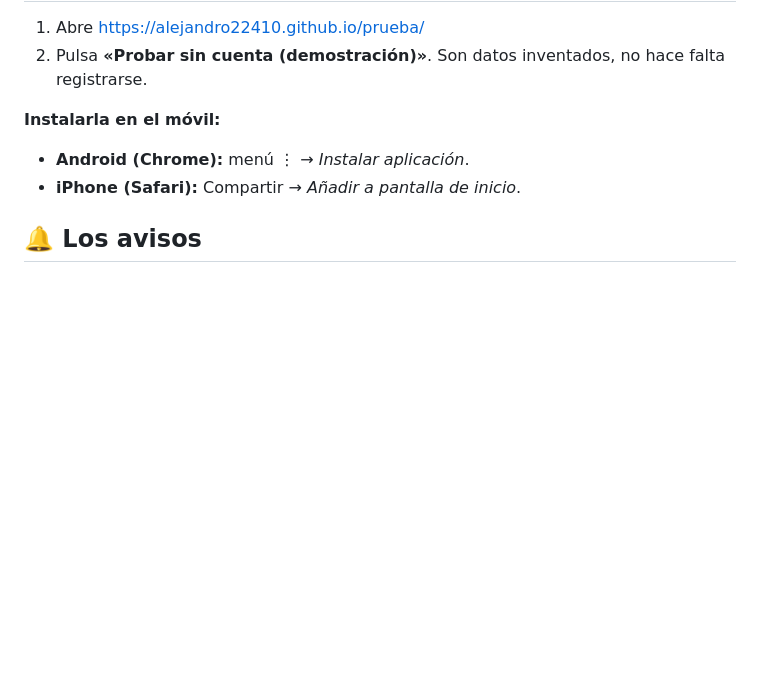
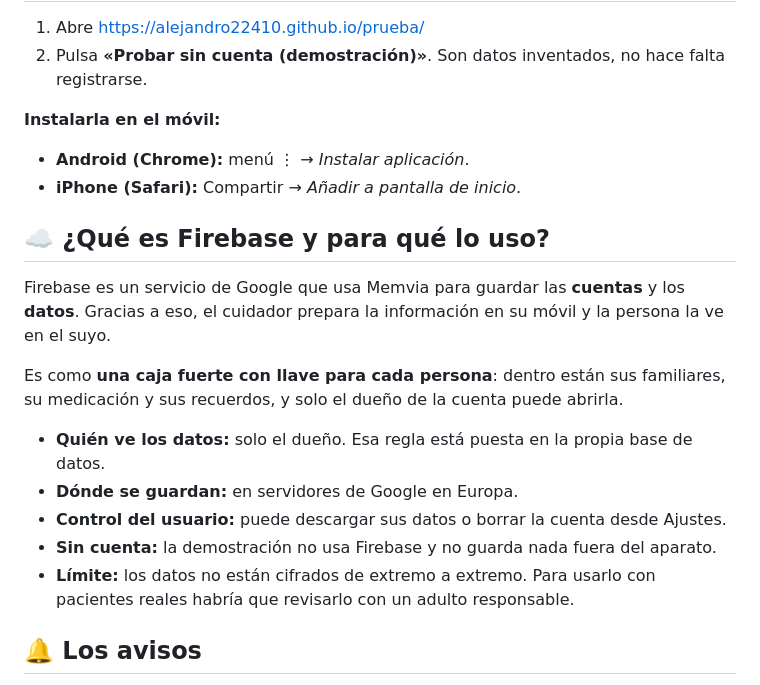
Before and after one commit to Alejandro22410/Memvia, a Markdown page: README.md, the part around the change. GitHub-like rendering; blank space fills up the shorter version.

Commit message:
README: explicación sencilla de Firebase
Co-Authored-By: Claude Sonnet 5.5 <noreply@anthropic.com>
Claude-Session: https://claude.ai/code/session_018RkmhghsjuSxRmEGVakYfk

```diff
--- a/README.md
+++ b/README.md
@@ -51,6 +51,18 @@ Memvia lo pone todo en una pantalla grande y sencilla. Un familiar o cuidador la
 - **Android (Chrome):** menú ⋮ → *Instalar aplicación*.
 - **iPhone (Safari):** Compartir → *Añadir a pantalla de inicio*.
 
+## ☁️ ¿Qué es Firebase y para qué lo uso?
+
+Firebase es un servicio de Google que usa Memvia para guardar las **cuentas** y los **datos**. Gracias a eso, el cuidador prepara la información en su móvil y la persona la ve en el suyo.
+
+Es como **una caja fuerte con llave para cada persona**: dentro están sus familiares, su medicación y sus recuerdos, y solo el dueño de la cuenta puede abrirla.
+
+- **Quién ve los datos:** solo el dueño. Esa regla está puesta en la propia base de datos.
+- **Dónde se guardan:** en servidores de Google en Europa.
+- **Control del usuario:** puede descargar sus datos o borrar la cuenta desde Ajustes.
+- **Sin cuenta:** la demostración no usa Firebase y no guarda nada fuera del aparato.
+- **Límite:** los datos no están cifrados de extremo a extremo. Para usarlo con pacientes reales habría que revisarlo con un adulto responsable.
+
 ## 🔔 Los avisos
 
 Las tareas y las pastillas avisan con voz y con notificación. Si pasa la hora y no se marca, aparece un cuadro «Se te ha pasado hoy».
```
